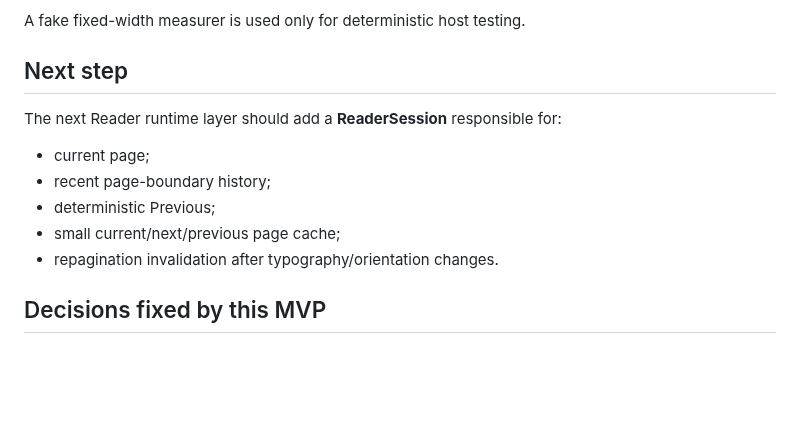
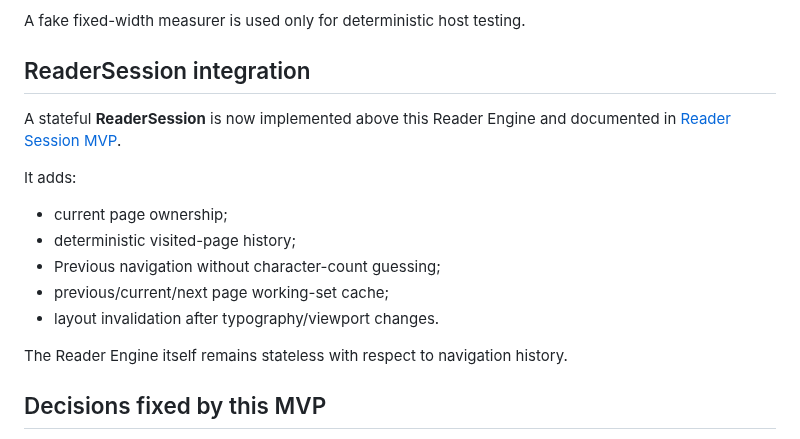
Before and after one commit to raznoglaz1y/enku, a Markdown page: docs/reader-engine-mvp.md, the part around the change. Rendered like a GitHub page; blank space fills up the shorter version.

Commit message:
Link Reader Engine to implemented ReaderSession

```diff
--- a/docs/reader-engine-mvp.md
+++ b/docs/reader-engine-mvp.md
@@ -89,15 +89,19 @@ The Reader Engine test covers:
 
 A fake fixed-width measurer is used only for deterministic host testing.
 
-## Next step
+## ReaderSession integration
 
-The next Reader runtime layer should add a **ReaderSession** responsible for:
+A stateful **ReaderSession** is now implemented above this Reader Engine and documented in [Reader Session MVP](reader-session-mvp.md).
 
-- current page;
-- recent page-boundary history;
-- deterministic Previous;
-- small current/next/previous page cache;
-- repagination invalidation after typography/orientation changes.
+It adds:
+
+- current page ownership;
+- deterministic visited-page history;
+- Previous navigation without character-count guessing;
+- previous/current/next page working-set cache;
+- layout invalidation after typography/viewport changes.
+
+The Reader Engine itself remains stateless with respect to navigation history.
 
 ## Decisions fixed by this MVP
 
```
